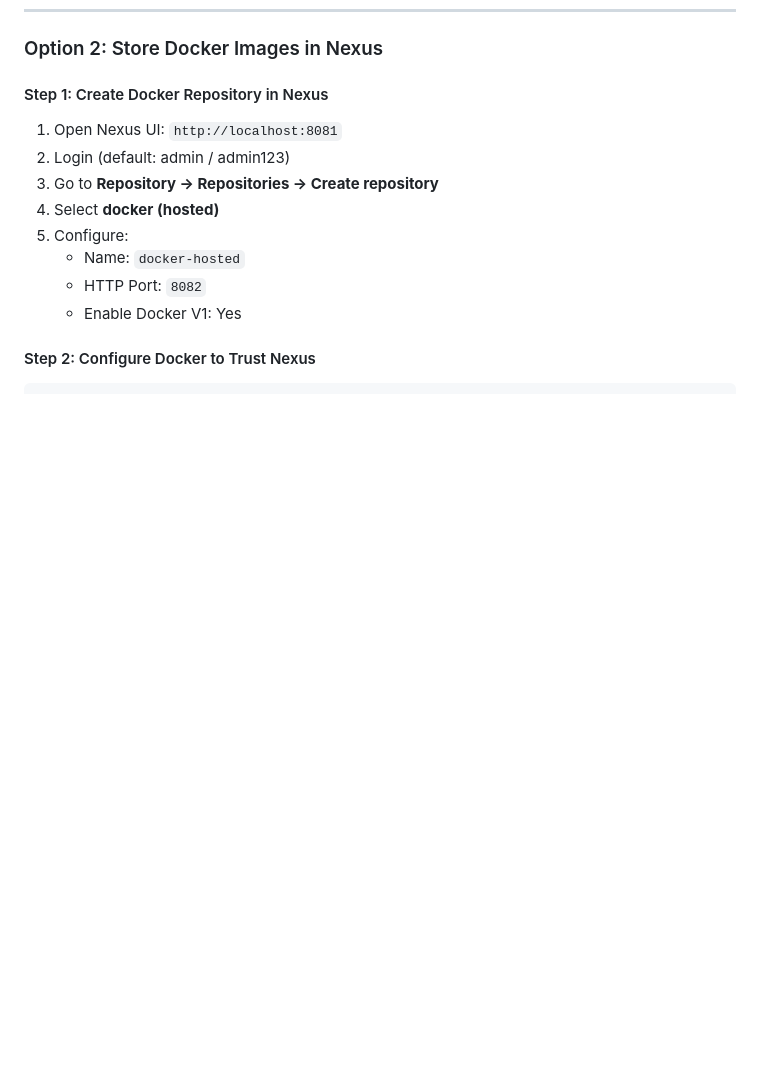
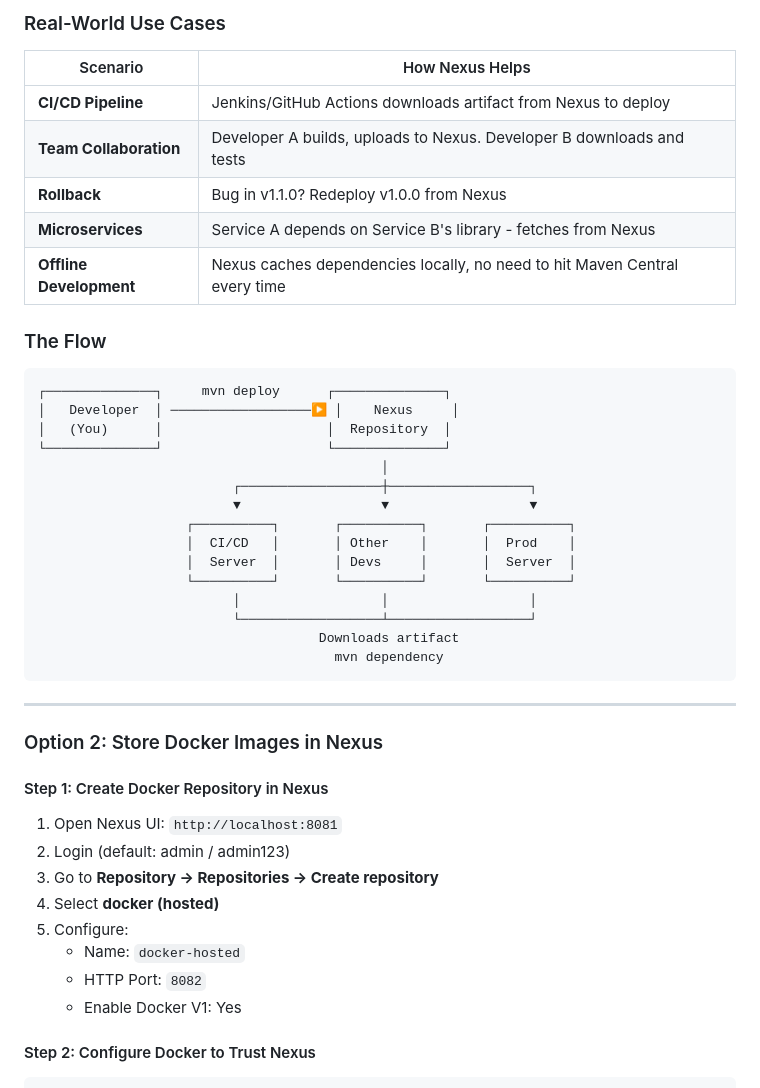
Before and after one commit to yoloxsta/May-Assignment, a Markdown page: README.md, the part around one of its changes. Drawn GitHub-style; blank space fills up the shorter version.

````diff
--- a/README.md
+++ b/README.md
@@ -309,3 +369,35 @@ https://your-nexus-url/repository/maven-releases/com/todoapp/todo-backend/1.0.0/
+### Real-World Use Cases
+
+| Scenario | How Nexus Helps |
+|----------|-----------------|
+| **CI/CD Pipeline** | Jenkins/GitHub Actions downloads artifact from Nexus to deploy |
+| **Team Collaboration** | Developer A builds, uploads to Nexus. Developer B downloads and tests |
+| **Rollback** | Bug in v1.1.0? Redeploy v1.0.0 from Nexus |
+| **Microservices** | Service A depends on Service B's library - fetches from Nexus |
+| **Offline Development** | Nexus caches dependencies locally, no need to hit Maven Central every time |
+
+### The Flow
+
+```
+┌──────────────┐     mvn deploy      ┌──────────────┐
+│   Developer  │ ──────────────────▶ │    Nexus     │
+│   (You)      │                     │  Repository  │
+└──────────────┘                     └──────────────┘
+                                            │
+                         ┌──────────────────┼──────────────────┐
+                         ▼                  ▼                  ▼
+                   ┌──────────┐       ┌──────────┐       ┌──────────┐
+                   │  CI/CD   │       │ Other    │       │  Prod    │
+                   │  Server  │       │ Devs     │       │  Server  │
+                   └──────────┘       └──────────┘       └──────────┘
+                         │                  │                  │
+                         └──────────────────┴──────────────────┘
+                                    Downloads artifact
+                                      mvn dependency
+```
+
+---
+
 ### Option 2: Store Docker Images in Nexus
 
 #### Step 1: Create Docker Repository in Nexus
````
Also changed, not shown: other parts of README.md (+60 -0 lines).
